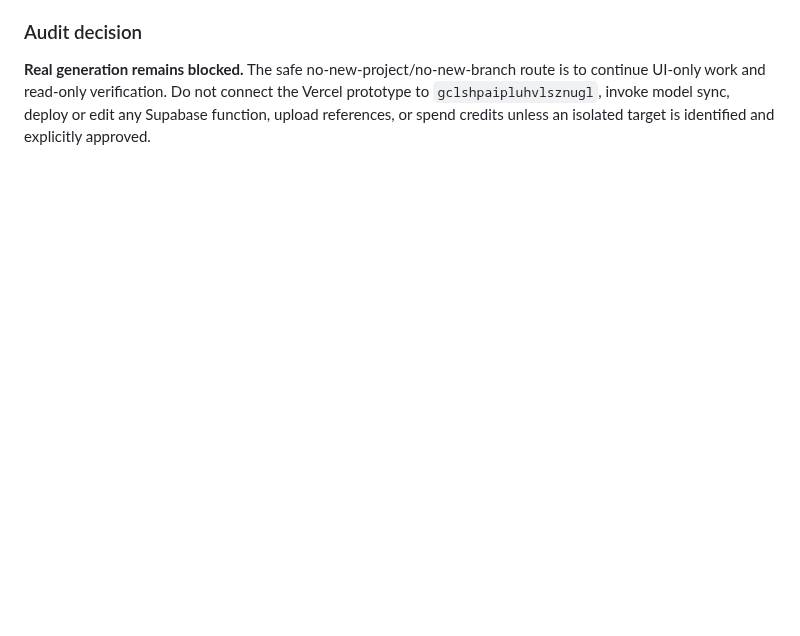
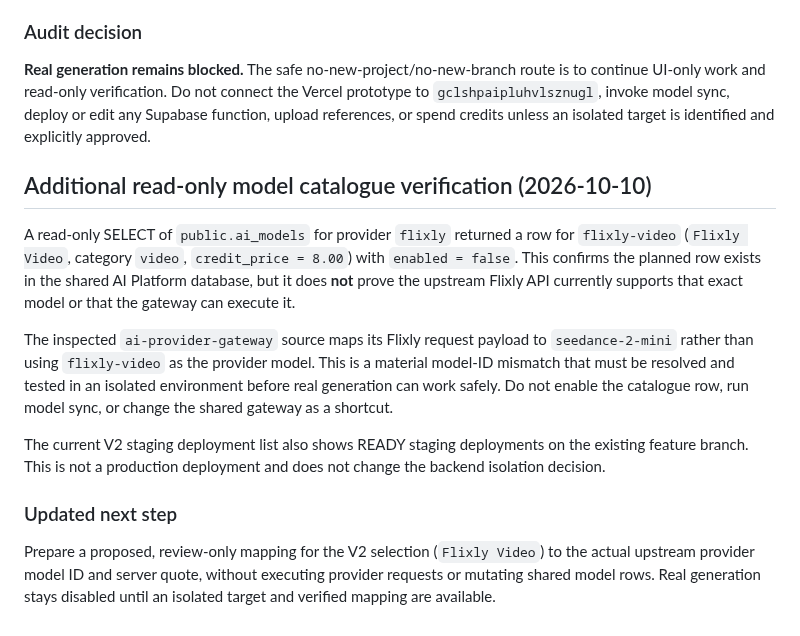
Before and after one commit to birdsin/Obitrend-Movie-AI-V2, a Markdown page: docs/OBITREND-V2-VIDEO-GENERATION-ENABLEMENT-GATE.md, the part around the change. Drawn GitHub-style; blank space fills up the shorter version.

Commit message:
Record read-only Flixly model catalogue findings

```diff
--- a/docs/OBITREND-V2-VIDEO-GENERATION-ENABLEMENT-GATE.md
+++ b/docs/OBITREND-V2-VIDEO-GENERATION-ENABLEMENT-GATE.md
@@ -69,3 +69,14 @@ Continue read-only verification of the existing server-side function contract an
 ### Audit decision
 
 **Real generation remains blocked.** The safe no-new-project/no-new-branch route is to continue UI-only work and read-only verification. Do not connect the Vercel prototype to `gclshpaipluhvlsznugl`, invoke model sync, deploy or edit any Supabase function, upload references, or spend credits unless an isolated target is identified and explicitly approved.
+## Additional read-only model catalogue verification (2026-10-10)
+
+A read-only SELECT of `public.ai_models` for provider `flixly` returned a row for `flixly-video` (`Flixly Video`, category `video`, `credit_price = 8.00`) with `enabled = false`. This confirms the planned row exists in the shared AI Platform database, but it does **not** prove the upstream Flixly API currently supports that exact model or that the gateway can execute it.
+
+The inspected `ai-provider-gateway` source maps its Flixly request payload to `seedance-2-mini` rather than using `flixly-video` as the provider model. This is a material model-ID mismatch that must be resolved and tested in an isolated environment before real generation can work safely. Do not enable the catalogue row, run model sync, or change the shared gateway as a shortcut.
+
+The current V2 staging deployment list also shows READY staging deployments on the existing feature branch. This is not a production deployment and does not change the backend isolation decision.
+
+### Updated next step
+
+Prepare a proposed, review-only mapping for the V2 selection (`Flixly Video`) to the actual upstream provider model ID and server quote, without executing provider requests or mutating shared model rows. Real generation stays disabled until an isolated target and verified mapping are available.
```
